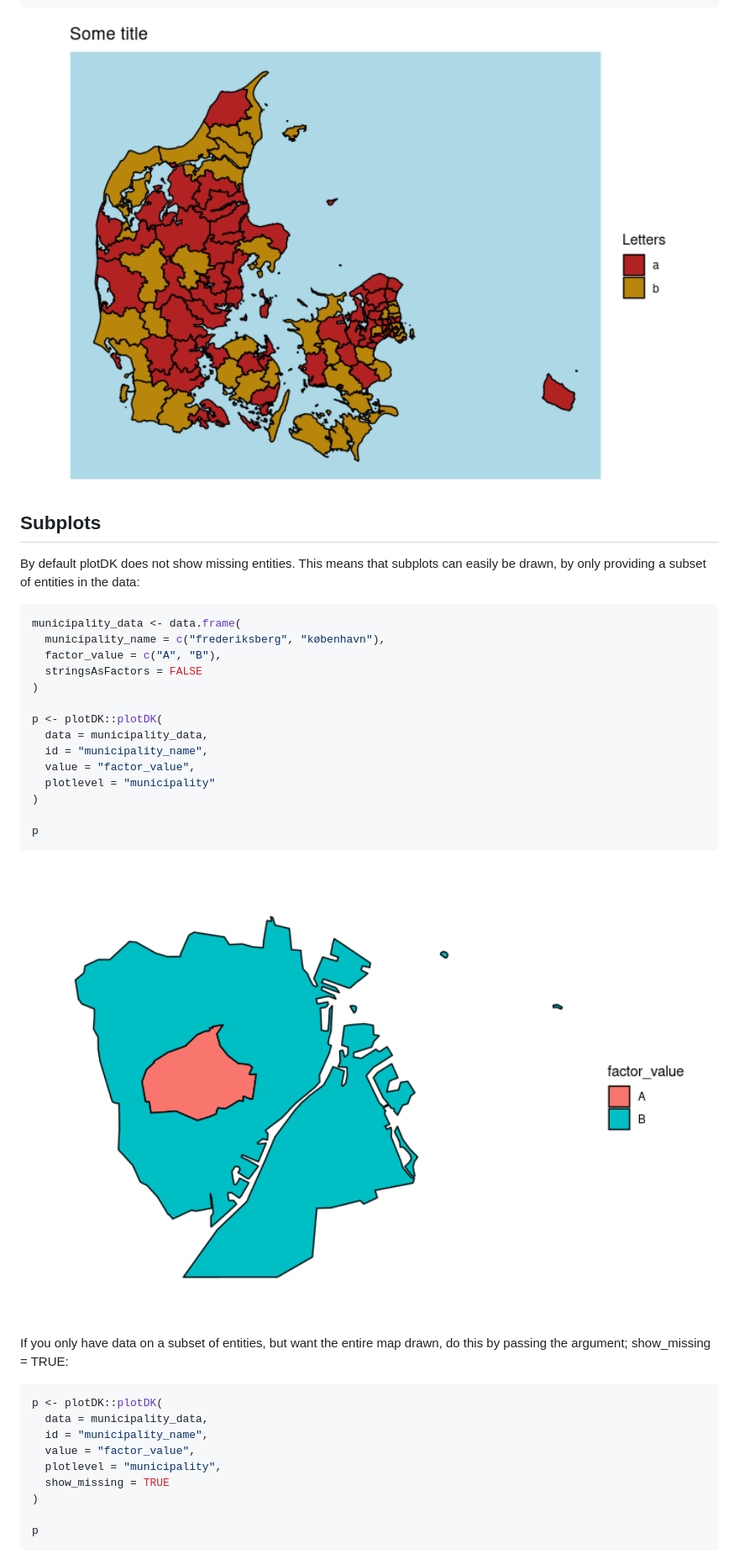
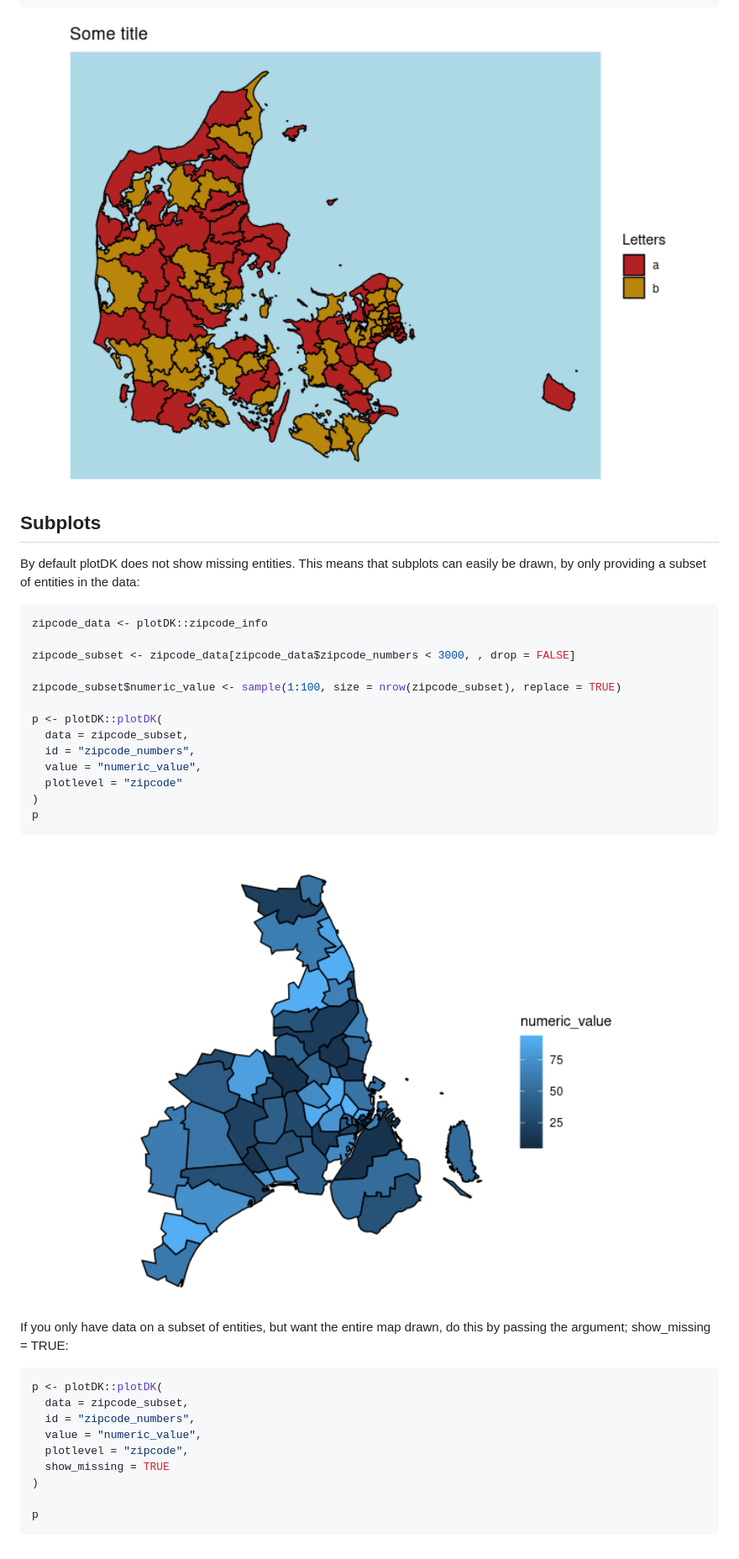
Before and after one commit to kristianSN/plotDK, a Markdown page: README.md, the part around one of its changes. Shown at 84% size. Rendered like a GitHub page; pictures changed too: man/figures/README-example-adding-title-and-switching-legend-label-1.png, man/figures/README-subplot-1.png.

Commit message:
rebuilding readme

````diff
--- a/README.md
+++ b/README.md
@@ -161,19 +161,18 @@ subplots can easily be drawn, by only providing a subset of entities in
 the data:
 
 ``` r
-municipality_data <- data.frame(
-  municipality_name = c("frederiksberg", "københavn"),
-  factor_value = c("A", "B"),
-  stringsAsFactors = FALSE
-)
+zipcode_data <- plotDK::zipcode_info
+
+zipcode_subset <- zipcode_data[zipcode_data$zipcode_numbers < 3000, , drop = FALSE]
+
+zipcode_subset$numeric_value <- sample(1:100, size = nrow(zipcode_subset), replace = TRUE)
 
 p <- plotDK::plotDK(
-  data = municipality_data,
-  id = "municipality_name",
-  value = "factor_value",
-  plotlevel = "municipality"
+  data = zipcode_subset,
+  id = "zipcode_numbers",
+  value = "numeric_value",
+  plotlevel = "zipcode"
 )
-
 p
 ```
 
@@ -184,10 +183,10 @@ drawn, do this by passing the argument; show\_missing = TRUE:
 
 ``` r
 p <- plotDK::plotDK(
-  data = municipality_data,
-  id = "municipality_name",
-  value = "factor_value",
-  plotlevel = "municipality",
+  data = zipcode_subset,
+  id = "zipcode_numbers",
+  value = "numeric_value",
+  plotlevel = "zipcode",
   show_missing = TRUE
 )
 
````
Also changed, not shown: other parts of README.md (+20 -20 lines), man/figures/README-example-plot-municipalities-1.png, man/figures/README-example-plot-municipalities-factor-1.png, man/figures/README-subplot_full-1.png.
